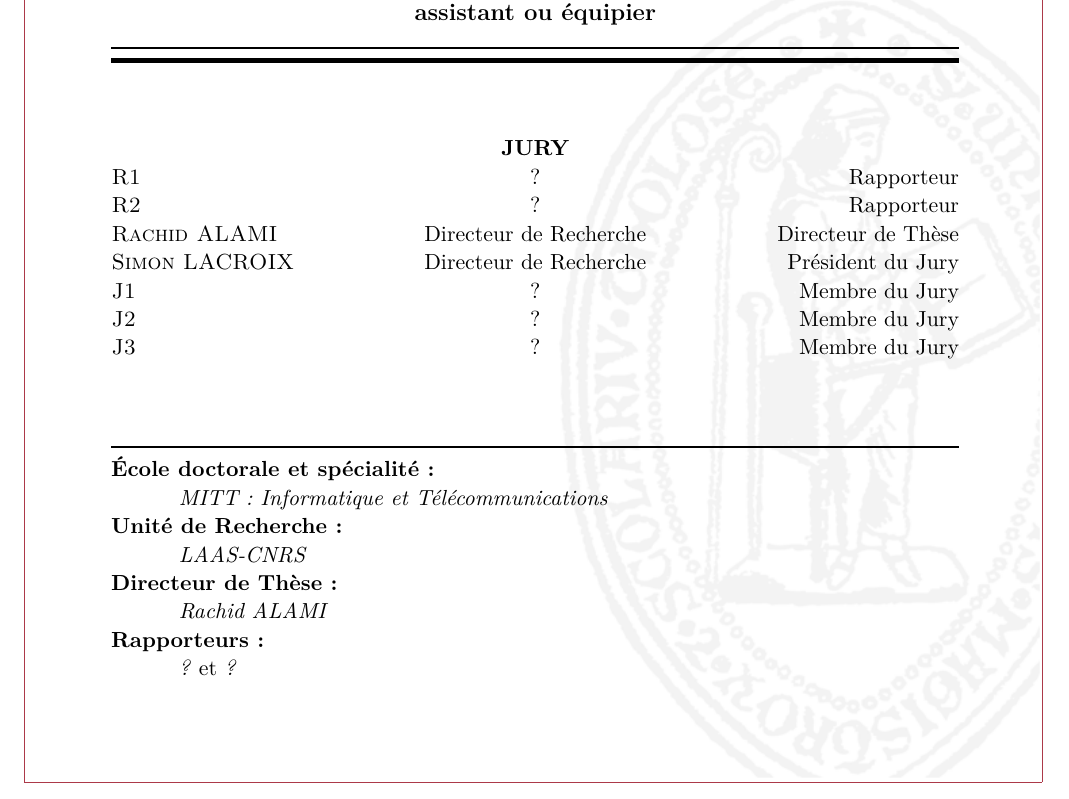
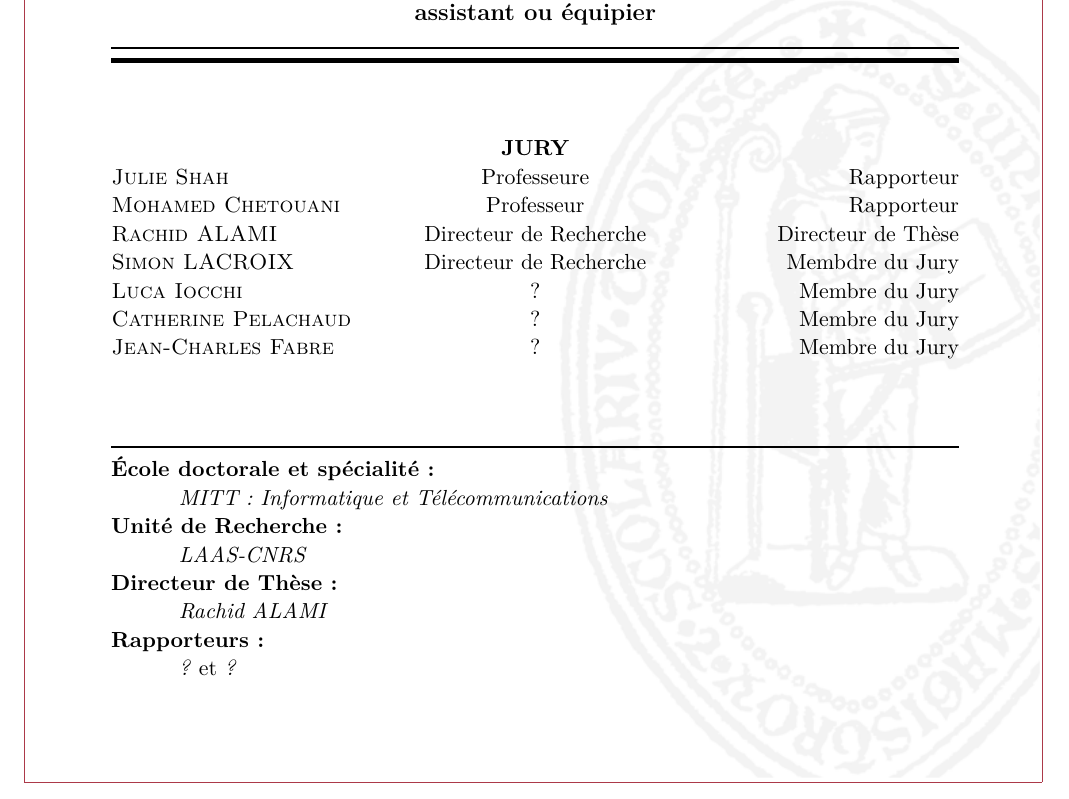
Before and after one commit to AnthonyFavier/Manuscrit, a LaTeX thesis (These.tex, which reads page_de_garde.tex): part of page 1 of 96, cut so that both start at the same text. Compiled offline with pdfLaTeX.

Commit message:
updated jury

```diff
--- a/page_de_garde.tex
+++ b/page_de_garde.tex
@@ -66,13 +66,13 @@
 \makesomeone{referee}{2}{?}{}{}
 %% Jury
 \njudge{7}
-\makesomeone{judge}{1}{R1}{?}{Rapporteur}
-\makesomeone{judge}{2}{R2}{?}{Rapporteur}
+\makesomeone{judge}{1}{Julie Shah}{Professeure}{Rapporteur}
+\makesomeone{judge}{2}{Mohamed Chetouani}{Professeur}{Rapporteur}
 \makesomeone{judge}{3}{Rachid ALAMI}{Directeur de Recherche}{Directeur de Thèse}
-\makesomeone{judge}{4}{Simon LACROIX}{Directeur de Recherche}{Président du Jury}
-\makesomeone{judge}{5}{J1}{?}{Membre du Jury}
-\makesomeone{judge}{6}{J2}{?}{Membre du Jury}
-\makesomeone{judge}{7}{J3}{?}{Membre du Jury}
+\makesomeone{judge}{4}{Simon LACROIX}{Directeur de Recherche}{Membdre du Jury}
+\makesomeone{judge}{5}{Luca Iocchi}{?}{Membre du Jury}
+\makesomeone{judge}{6}{Catherine Pelachaud}{?}{Membre du Jury}
+\makesomeone{judge}{7}{Jean-Charles Fabre}{?}{Membre du Jury}
 
 % ============================================================
 % DOCUMENT
```
